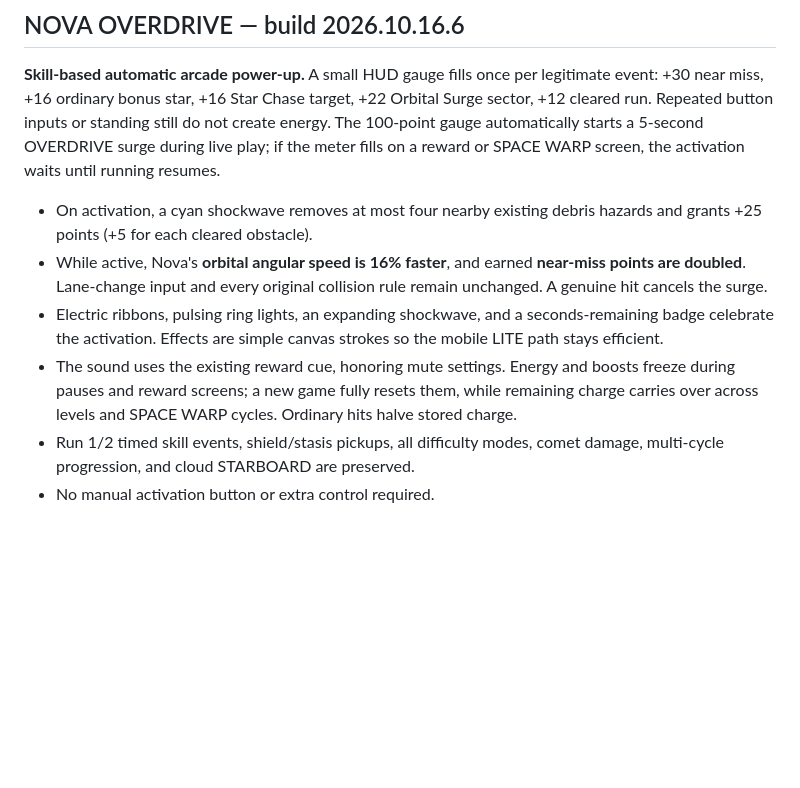
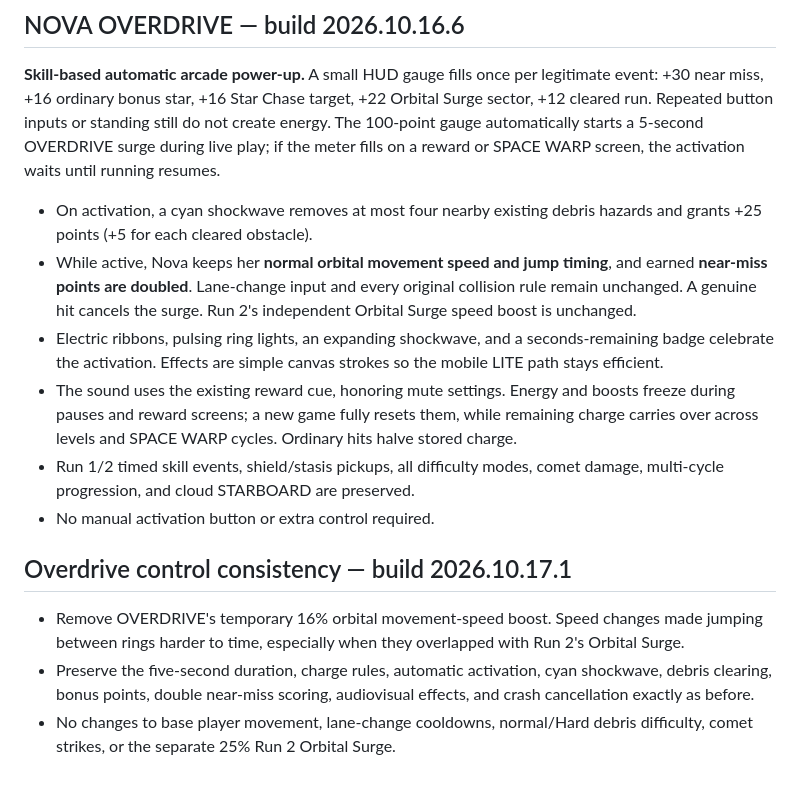
Before and after one commit to richcande1-rca/orbit, a Markdown page: README.md, the part around the change. Drawn GitHub-style; blank space fills up the shorter version.

Commit message:
Keep NOVA OVERDRIVE powerful without speeding up Nova (README.md)

```diff
--- a/README.md
+++ b/README.md
@@ -295,9 +295,10 @@ a reward or SPACE WARP screen, the activation waits until running resumes.
 
 - On activation, a cyan shockwave removes at most four nearby existing
   debris hazards and grants +25 points (+5 for each cleared obstacle).
-- While active, Nova's **orbital angular speed is 16% faster**, and earned
-  **near-miss points are doubled**. Lane-change input and every original
-  collision rule remain unchanged. A genuine hit cancels the surge.
+- While active, Nova keeps her **normal orbital movement speed and jump
+  timing**, and earned **near-miss points are doubled**. Lane-change input
+  and every original collision rule remain unchanged. A genuine hit cancels
+  the surge. Run 2's independent Orbital Surge speed boost is unchanged.
 - Electric ribbons, pulsing ring lights, an expanding shockwave, and a
   seconds-remaining badge celebrate the activation. Effects are simple
   canvas strokes so the mobile LITE path stays efficient.
@@ -308,3 +309,14 @@ a reward or SPACE WARP screen, the activation waits until running resumes.
 - Run 1/2 timed skill events, shield/stasis pickups, all difficulty modes,
   comet damage, multi-cycle progression, and cloud STARBOARD are preserved.
 - No manual activation button or extra control required.
+
+## Overdrive control consistency — build 2026.10.17.1
+
+- Remove OVERDRIVE's temporary 16% orbital movement-speed boost.
+  Speed changes made jumping between rings harder to time, especially
+  when they overlapped with Run 2's Orbital Surge.
+- Preserve the five-second duration, charge rules, automatic activation,
+  cyan shockwave, debris clearing, bonus points, double near-miss scoring,
+  audiovisual effects, and crash cancellation exactly as before.
+- No changes to base player movement, lane-change cooldowns, normal/Hard
+  debris difficulty, comet strikes, or the separate 25% Run 2 Orbital Surge.
```
